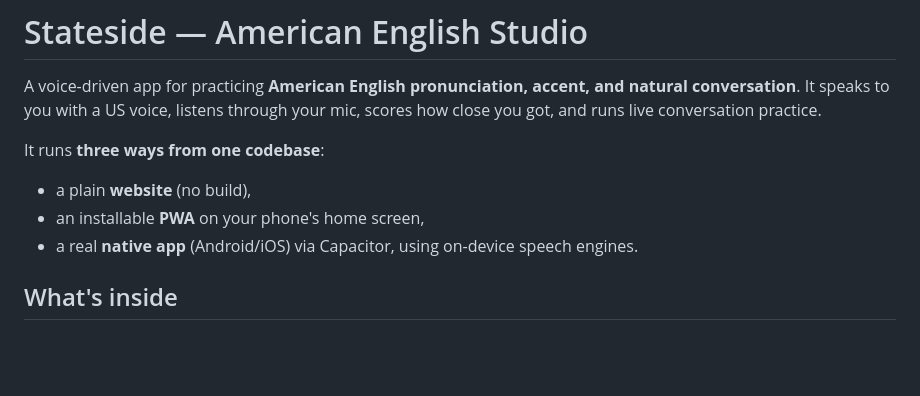
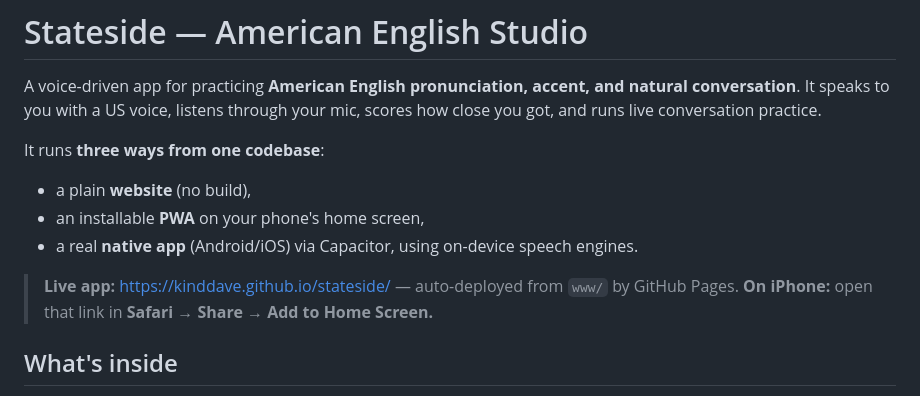
Before and after one commit to KindDave/stateside, a Markdown page: README.md, the part around the change. Drawn GitHub-style; blank space fills up the shorter version.

Commit message:
docs: add live GitHub Pages URL + iPhone install note
Co-Authored-By: Claude Opus 4.8 <noreply@anthropic.com>

```diff
--- a/README.md
+++ b/README.md
@@ -9,6 +9,9 @@ It runs **three ways from one codebase**:
 - a plain **website** (no build),
 - an installable **PWA** on your phone's home screen,
 - a real **native app** (Android/iOS) via Capacitor, using on-device speech engines.
+
+> **Live app:** https://kinddave.github.io/stateside/ — auto-deployed from `www/` by
+> GitHub Pages. **On iPhone:** open that link in **Safari → Share → Add to Home Screen.**
 
 ## What's inside
 
```
